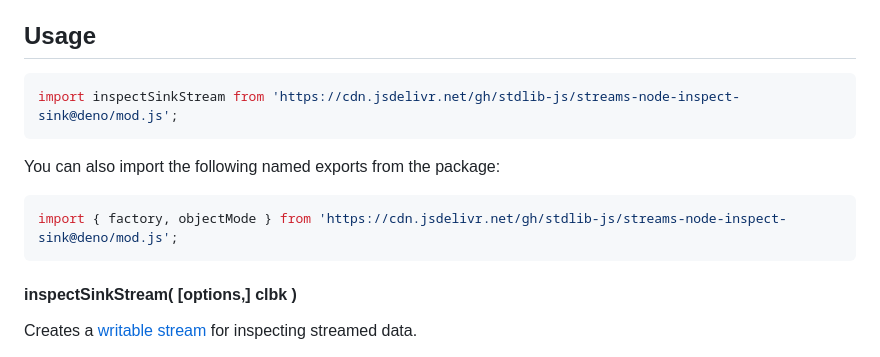
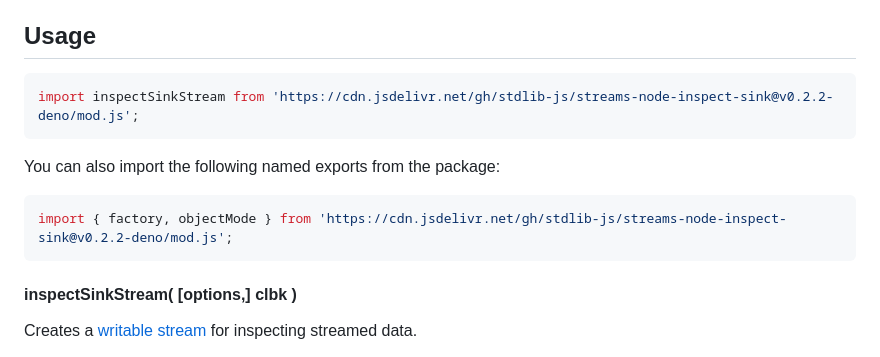
Before and after one commit to stdlib-js/streams-node-inspect-sink, a Markdown page: README.md, the part around the change. GitHub-like rendering.

Commit message:
Update README.md for Deno bundle v0.2.2

````diff
--- a/README.md
+++ b/README.md
@@ -42,13 +42,13 @@ limitations under the License.
 ## Usage
 
 ```javascript
-import inspectSinkStream from 'https://cdn.jsdelivr.net/gh/stdlib-js/streams-node-inspect-sink@deno/mod.js';
+import inspectSinkStream from 'https://cdn.jsdelivr.net/gh/stdlib-js/streams-node-inspect-sink@v0.2.2-deno/mod.js';
 ```
 
 You can also import the following named exports from the package:
 
 ```javascript
-import { factory, objectMode } from 'https://cdn.jsdelivr.net/gh/stdlib-js/streams-node-inspect-sink@deno/mod.js';
+import { factory, objectMode } from 'https://cdn.jsdelivr.net/gh/stdlib-js/streams-node-inspect-sink@v0.2.2-deno/mod.js';
 ```
 
 <a name="inspect-sink-stream"></a>
````
